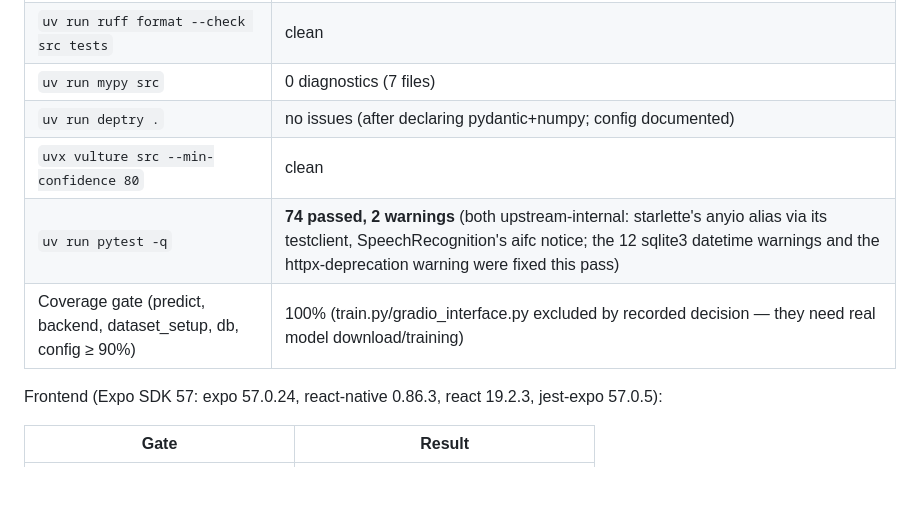
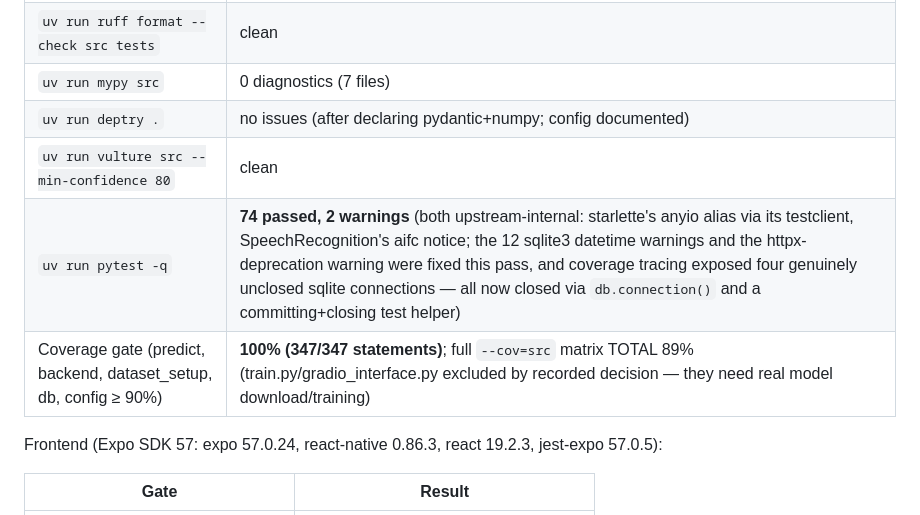
Before and after one commit to pranam-s/ScamShield, a Markdown page: docs/STATUS.md, the part around the change. Rendered like a GitHub page; blank space fills up the shorter version.

Commit message:
docs: STATUS records the connection-lifecycle fix and exact final gate numbers (347/347 gated statements, 2 upstream warnings)

```diff
--- a/docs/STATUS.md
+++ b/docs/STATUS.md
@@ -17,9 +17,9 @@ Backend (Windows, Python 3.14.7, uv-managed venv):
 | `uv run ruff format --check src tests` | clean |
 | `uv run mypy src` | 0 diagnostics (7 files) |
 | `uv run deptry .` | no issues (after declaring pydantic+numpy; config documented) |
-| `uvx vulture src --min-confidence 80` | clean |
-| `uv run pytest -q` | **74 passed, 2 warnings** (both upstream-internal: starlette's anyio alias via its testclient, SpeechRecognition's aifc notice; the 12 sqlite3 datetime warnings and the httpx-deprecation warning were fixed this pass) |
-| Coverage gate (predict, backend, dataset_setup, db, config ≥ 90%) | 100% (train.py/gradio_interface.py excluded by recorded decision — they need real model download/training) |
+| `uv run vulture src --min-confidence 80` | clean |
+| `uv run pytest -q` | **74 passed, 2 warnings** (both upstream-internal: starlette's anyio alias via its testclient, SpeechRecognition's aifc notice; the 12 sqlite3 datetime warnings and the httpx-deprecation warning were fixed this pass, and coverage tracing exposed four genuinely unclosed sqlite connections — all now closed via `db.connection()` and a committing+closing test helper) |
+| Coverage gate (predict, backend, dataset_setup, db, config ≥ 90%) | **100% (347/347 statements)**; full `--cov=src` matrix TOTAL 89% (train.py/gradio_interface.py excluded by recorded decision — they need real model download/training) |
 
 Frontend (Expo SDK 57: expo 57.0.24, react-native 0.86.3, react 19.2.3,
 jest-expo 57.0.5):
```
